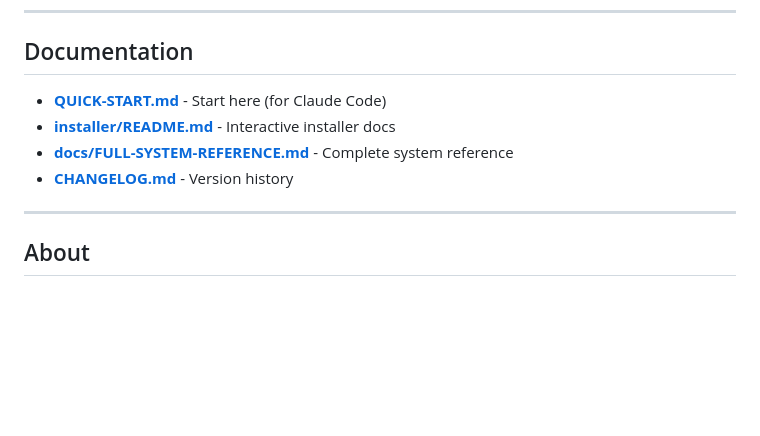
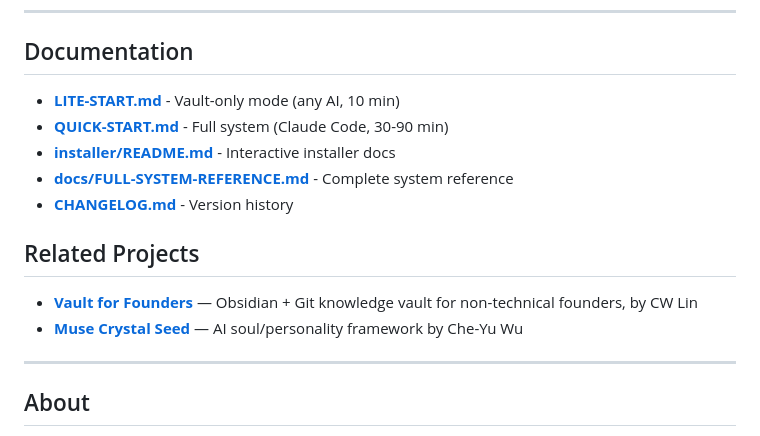
Before and after one commit to lmanchu/iris-system, a Markdown page: README.md, the part around one of its changes. Rendered like a GitHub page; blank space fills up the shorter version.

```diff
--- a/README.md
+++ b/README.md
@@ -142,10 +158,16 @@ See [docs/FULL-SYSTEM-REFERENCE.md](docs/FULL-SYSTEM-REFERENCE.md) for the compl
 
 ## Documentation
 
-- **[QUICK-START.md](QUICK-START.md)** - Start here (for Claude Code)
+- **[LITE-START.md](LITE-START.md)** - Vault-only mode (any AI, 10 min)
+- **[QUICK-START.md](QUICK-START.md)** - Full system (Claude Code, 30-90 min)
 - **[installer/README.md](installer/README.md)** - Interactive installer docs
 - **[docs/FULL-SYSTEM-REFERENCE.md](docs/FULL-SYSTEM-REFERENCE.md)** - Complete system reference
 - **[CHANGELOG.md](CHANGELOG.md)** - Version history
+
+## Related Projects
+
+- **[Vault for Founders](https://github.com/cwlin0131/Vault-for-Founders)** — Obsidian + Git knowledge vault for non-technical founders, by CW Lin
+- **[Muse Crystal Seed](https://github.com/frank890417/muse-crystal-seed)** — AI soul/personality framework by Che-Yu Wu
 
 ---
 
```
Also changed, not shown: other parts of README.md (+32 -16 lines), LITE-START.md (added, +263 -0 lines).
